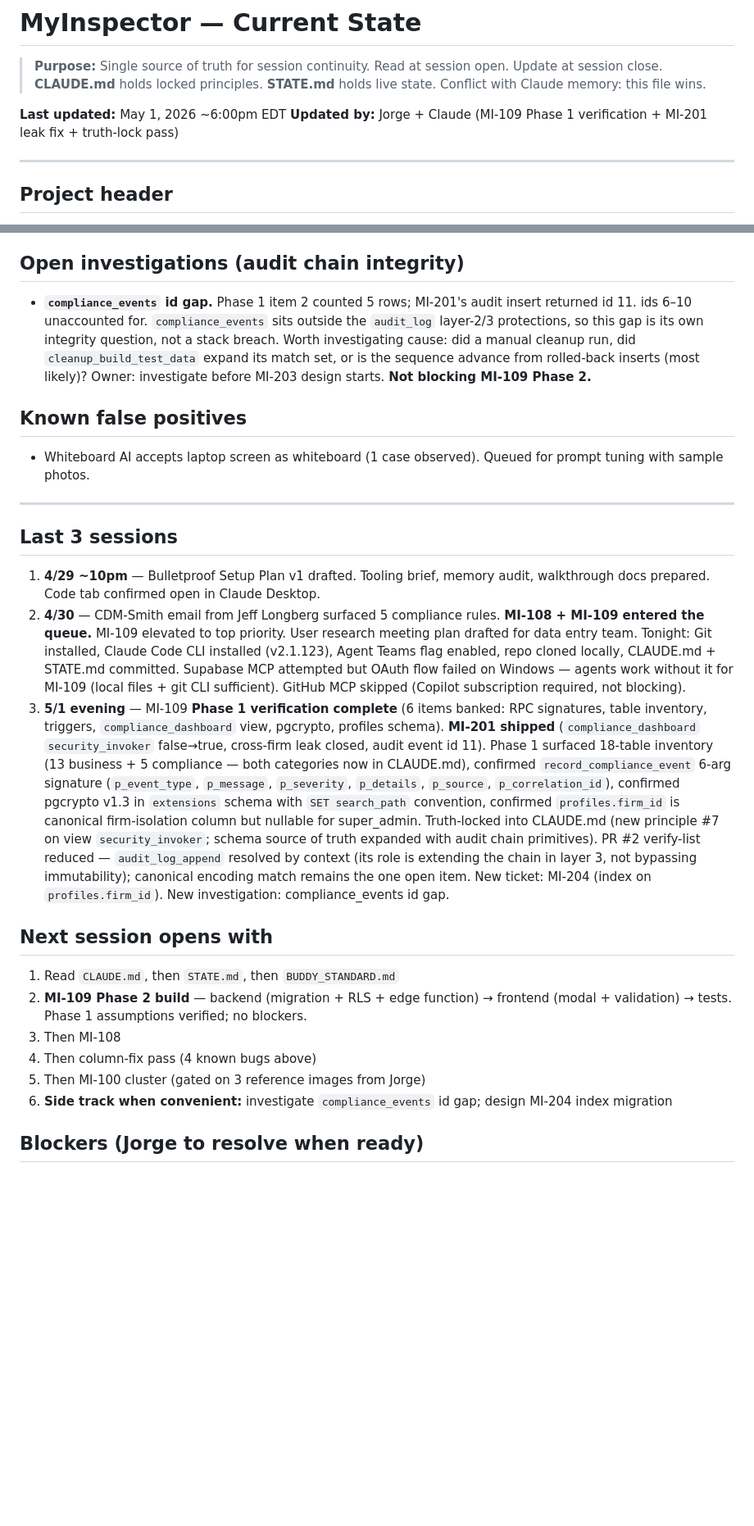
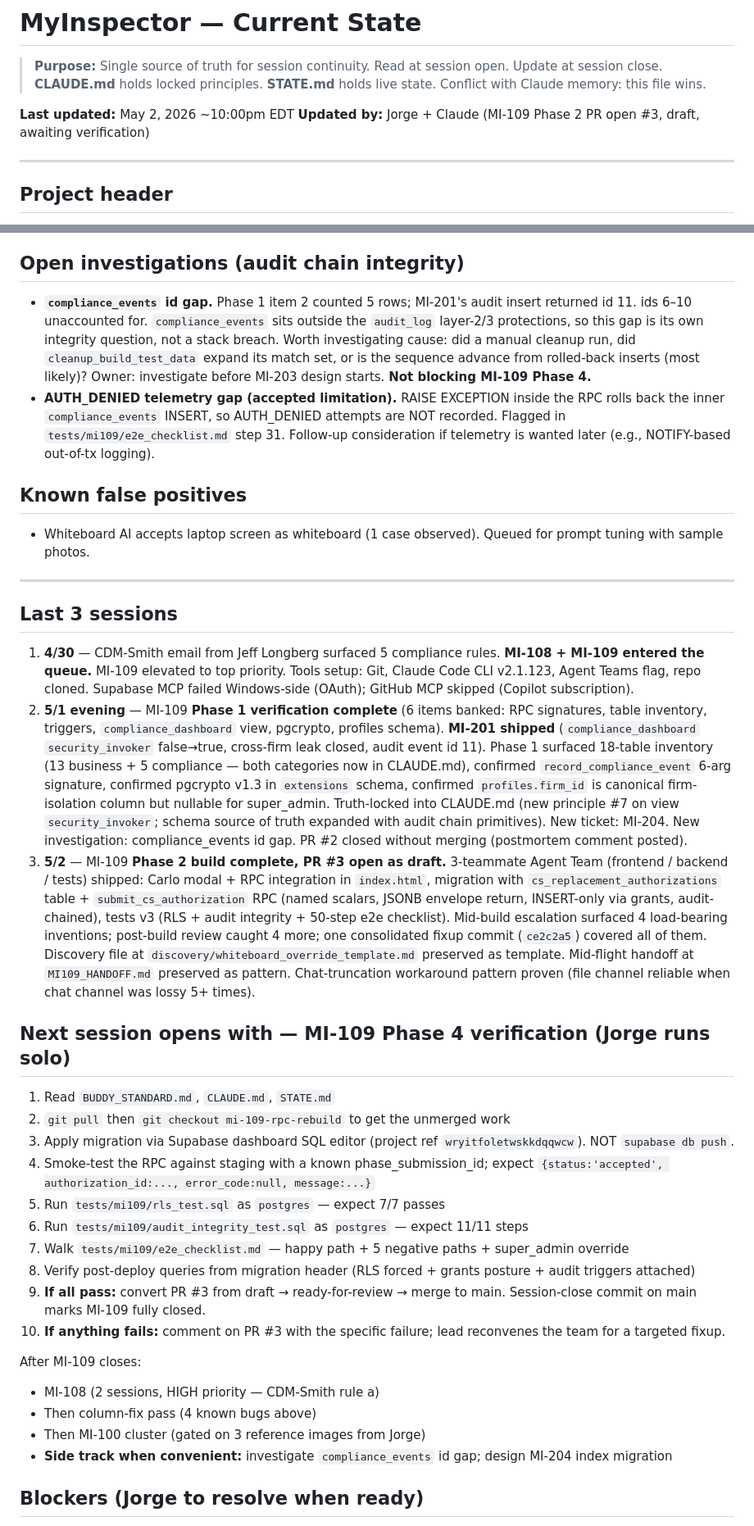
Before and after one commit to SerranoJ3/myinspector, a Markdown page: STATE.md, 2 parts joined by grey strips. Shown at 82% size. Drawn GitHub-style; blank space fills up the shorter version.

Commit message:
docs: STATE 5/2 — MI-109 Phase 2 PR open (#3), draft, awaiting verification

```diff
--- a/STATE.md
+++ b/STATE.md
@@ -4,8 +4,8 @@
 > **CLAUDE.md** holds locked principles. **STATE.md** holds live state.
 > Conflict with Claude memory: this file wins.
 
-**Last updated:** May 1, 2026 ~6:00pm EDT
-**Updated by:** Jorge + Claude (MI-109 Phase 1 verification + MI-201 leak fix + truth-lock pass)
+**Last updated:** May 2, 2026 ~10:00pm EDT
+**Updated by:** Jorge + Claude (MI-109 Phase 2 PR open #3, draft, awaiting verification)
 
 ---
 
@@ -68,7 +80,8 @@
 4. **Form codes** LSL-R, PLSL-R, GV-R, INS captured in form but not persisted to DB
 
 ## Open investigations (audit chain integrity)
-- **`compliance_events` id gap.** Phase 1 item 2 counted 5 rows; MI-201's audit insert returned id 11. ids 6–10 unaccounted for. `compliance_events` sits outside the `audit_log` layer-2/3 protections, so this gap is its own integrity question, not a stack breach. Worth investigating cause: did a manual cleanup run, did `cleanup_build_test_data` expand its match set, or is the sequence advance from rolled-back inserts (most likely)? Owner: investigate before MI-203 design starts. **Not blocking MI-109 Phase 2.**
+- **`compliance_events` id gap.** Phase 1 item 2 counted 5 rows; MI-201's audit insert returned id 11. ids 6–10 unaccounted for. `compliance_events` sits outside the `audit_log` layer-2/3 protections, so this gap is its own integrity question, not a stack breach. Worth investigating cause: did a manual cleanup run, did `cleanup_build_test_data` expand its match set, or is the sequence advance from rolled-back inserts (most likely)? Owner: investigate before MI-203 design starts. **Not blocking MI-109 Phase 4.**
+- **AUTH_DENIED telemetry gap (accepted limitation).** RAISE EXCEPTION inside the RPC rolls back the inner `compliance_events` INSERT, so AUTH_DENIED attempts are NOT recorded. Flagged in `tests/mi109/e2e_checklist.md` step 31. Follow-up consideration if telemetry is wanted later (e.g., NOTIFY-based out-of-tx logging).
 
 ## Known false positives
 - Whiteboard AI accepts laptop screen as whiteboard (1 case observed). Queued for prompt tuning with sample photos.
@@ -76,17 +89,28 @@
 ---
 
 ## Last 3 sessions
-1. **4/29 ~10pm** — Bulletproof Setup Plan v1 drafted. Tooling brief, memory audit, walkthrough docs prepared. Code tab confirmed open in Claude Desktop.
-2. **4/30** — CDM-Smith email from Jeff Longberg surfaced 5 compliance rules. **MI-108 + MI-109 entered the queue.** MI-109 elevated to top priority. User research meeting plan drafted for data entry team. Tonight: Git installed, Claude Code CLI installed (v2.1.123), Agent Teams flag enabled, repo cloned locally, CLAUDE.md + STATE.md committed. Supabase MCP attempted but OAuth flow failed on Windows — agents work without it for MI-109 (local files + git CLI sufficient). GitHub MCP skipped (Copilot subscription required, not blocking).
-3. **5/1 evening** — MI-109 **Phase 1 verification complete** (6 items banked: RPC signatures, table inventory, triggers, `compliance_dashboard` view, pgcrypto, profiles schema). **MI-201 shipped** (`compliance_dashboard` `security_invoker` false→true, cross-firm leak closed, audit event id 11). Phase 1 surfaced 18-table inventory (13 business + 5 compliance — both categories now in CLAUDE.md), confirmed `record_compliance_event` 6-arg signature (`p_event_type`, `p_message`, `p_severity`, `p_details`, `p_source`, `p_correlation_id`), confirmed pgcrypto v1.3 in `extensions` schema with `SET search_path` convention, confirmed `profiles.firm_id` is canonical firm-isolation column but nullable for super_admin. Truth-locked into CLAUDE.md (new principle #7 on view `security_invoker`; schema source of truth expanded with audit chain primitives). PR #2 verify-list reduced — `audit_log_append` resolved by context (its role is extending the chain in layer 3, not bypassing immutability); canonical encoding match remains the one open item. New ticket: MI-204 (index on `profiles.firm_id`). New investigation: compliance_events id gap.
+1. **4/30** — CDM-Smith email from Jeff Longberg surfaced 5 compliance rules. **MI-108 + MI-109 entered the queue.** MI-109 elevated to top priority. Tools setup: Git, Claude Code CLI v2.1.123, Agent Teams flag, repo cloned. Supabase MCP failed Windows-side (OAuth); GitHub MCP skipped (Copilot subscription).
+2. **5/1 evening** — MI-109 **Phase 1 verification complete** (6 items banked: RPC signatures, table inventory, triggers, `compliance_dashboard` view, pgcrypto, profiles schema). **MI-201 shipped** (`compliance_dashboard` `security_invoker` false→true, cross-firm leak closed, audit event id 11). Phase 1 surfaced 18-table inventory (13 business + 5 compliance — both categories now in CLAUDE.md), confirmed `record_compliance_event` 6-arg signature, confirmed pgcrypto v1.3 in `extensions` schema, confirmed `profiles.firm_id` is canonical firm-isolation column but nullable for super_admin. Truth-locked into CLAUDE.md (new principle #7 on view `security_invoker`; schema source of truth expanded with audit chain primitives). New ticket: MI-204. New investigation: compliance_events id gap. PR #2 closed without merging (postmortem comment posted).
+3. **5/2** — MI-109 **Phase 2 build complete, PR #3 open as draft.** 3-teammate Agent Team (frontend / backend / tests) shipped: Carlo modal + RPC integration in `index.html`, migration with `cs_replacement_authorizations` table + `submit_cs_authorization` RPC (named scalars, JSONB envelope return, INSERT-only via grants, audit-chained), tests v3 (RLS + audit integrity + 50-step e2e checklist). Mid-build escalation surfaced 4 load-bearing inventions; post-build review caught 4 more; one consolidated fixup commit (`ce2c2a5`) covered all of them. Discovery file at `discovery/whiteboard_override_template.md` preserved as template. Mid-flight handoff at `MI109_HANDOFF.md` preserved as pattern. Chat-truncation workaround pattern proven (file channel reliable when chat channel was lossy 5+ times).
 
-## Next session opens with
-1. Read `CLAUDE.md`, then `STATE.md`, then `BUDDY_STANDARD.md`
-2. **MI-109 Phase 2 build** — backend (migration + RLS + edge function) → frontend (modal + validation) → tests. Phase 1 assumptions verified; no blockers.
-3. Then MI-108
-4. Then column-fix pass (4 known bugs above)
-5. Then MI-100 cluster (gated on 3 reference images from Jorge)
-6. **Side track when convenient:** investigate `compliance_events` id gap; design MI-204 index migration
+## Next session opens with — MI-109 Phase 4 verification (Jorge runs solo)
+
+1. Read `BUDDY_STANDARD.md`, `CLAUDE.md`, `STATE.md`
+2. `git pull` then `git checkout mi-109-rpc-rebuild` to get the unmerged work
+3. Apply migration via Supabase dashboard SQL editor (project ref `wryitfoletwskkdqqwcw`). NOT `supabase db push`.
+4. Smoke-test the RPC against staging with a known phase_submission_id; expect `{status:'accepted', authorization_id:..., error_code:null, message:...}`
+5. Run `tests/mi109/rls_test.sql` as `postgres` — expect 7/7 passes
+6. Run `tests/mi109/audit_integrity_test.sql` as `postgres` — expect 11/11 steps
+7. Walk `tests/mi109/e2e_checklist.md` — happy path + 5 negative paths + super_admin override
+8. Verify post-deploy queries from migration header (RLS forced + grants posture + audit triggers attached)
+9. **If all pass:** convert PR #3 from draft → ready-for-review → merge to main. Session-close commit on main marks MI-109 fully closed.
+10. **If anything fails:** comment on PR #3 with the specific failure; lead reconvenes the team for a targeted fixup.
+
+After MI-109 closes:
+- MI-108 (2 sessions, HIGH priority — CDM-Smith rule a)
+- Then column-fix pass (4 known bugs above)
+- Then MI-100 cluster (gated on 3 reference images from Jorge)
+- **Side track when convenient:** investigate `compliance_events` id gap; design MI-204 index migration
 
 ## Blockers (Jorge to resolve when ready)
 - 3 reference images for MI-100 vision parsing (tapcard form, restoration card, admin screenshot)
```
Also changed, not shown: other parts of STATE.md (+15 -37 lines).
